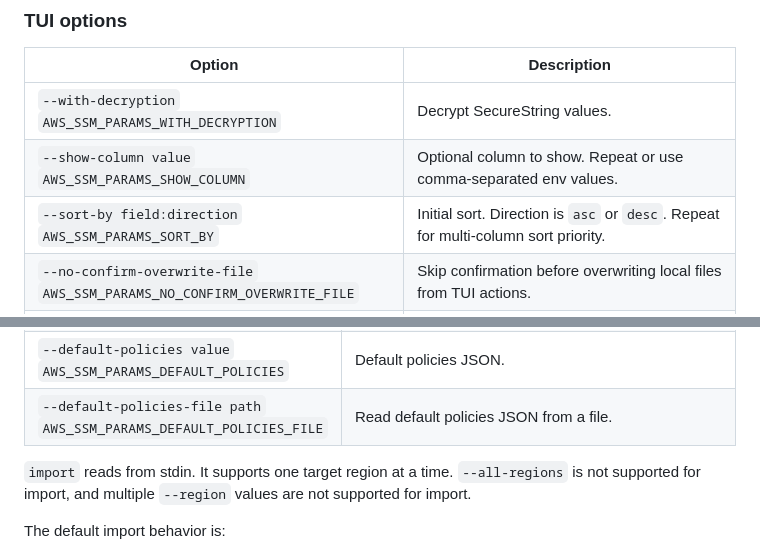
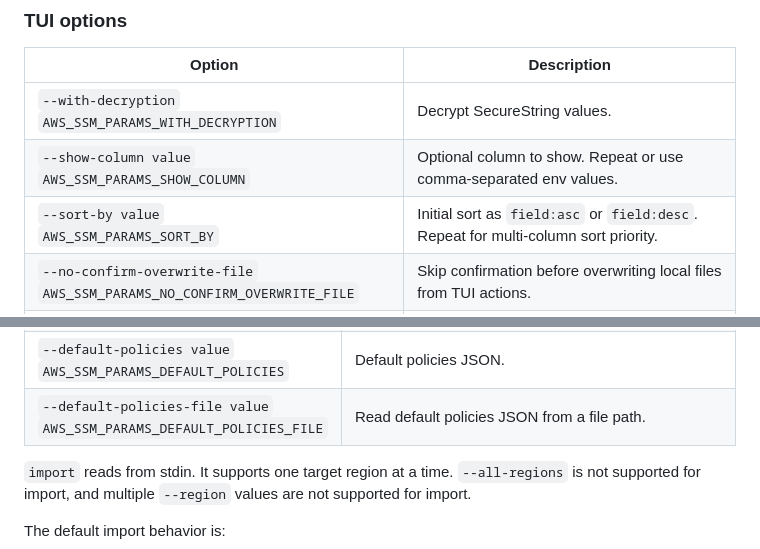
Before and after one commit to biptec/aws-ssm-params, a Markdown page: README.md, 2 parts joined by grey strips. GitHub-like rendering.

```diff
--- a/README.md
+++ b/README.md
@@ -450,7 +450,7 @@ Use the TUI when you want to:
 | --- | --- |
 | `--with-decryption`<br>`AWS_SSM_PARAMS_WITH_DECRYPTION` | Decrypt SecureString values. |
 | `--show-column value`<br>`AWS_SSM_PARAMS_SHOW_COLUMN` | Optional column to show. Repeat or use comma-separated env values. |
-| `--sort-by field:direction`<br>`AWS_SSM_PARAMS_SORT_BY` | Initial sort. Direction is `asc` or `desc`. Repeat for multi-column sort priority. |
+| `--sort-by value`<br>`AWS_SSM_PARAMS_SORT_BY` | Initial sort as `field:asc` or `field:desc`. Repeat for multi-column sort priority. |
 | `--no-confirm-overwrite-file`<br>`AWS_SSM_PARAMS_NO_CONFIRM_OVERWRITE_FILE` | Skip confirmation before overwriting local files from TUI actions. |
 | `--no-confirm-write-securestring`<br>`AWS_SSM_PARAMS_NO_CONFIRM_WRITE_SECURESTRING` | Skip confirmation before writing SecureString plaintext to local files. |
 | `--no-confirm-delete-one`<br>`AWS_SSM_PARAMS_NO_CONFIRM_DELETE_ONE` | Skip confirmation for deleting one parameter. |
@@ -745,7 +745,7 @@ Use `import` when you want to:
 | `--default-region value`<br>`AWS_SSM_PARAMS_DEFAULT_REGION` | Default region for records without region metadata. |
 | `--default-description value`<br>`AWS_SSM_PARAMS_DEFAULT_DESCRIPTION` | Default description. |
 | `--default-policies value`<br>`AWS_SSM_PARAMS_DEFAULT_POLICIES` | Default policies JSON. |
-| `--default-policies-file path`<br>`AWS_SSM_PARAMS_DEFAULT_POLICIES_FILE` | Read default policies JSON from a file. |
+| `--default-policies-file value`<br>`AWS_SSM_PARAMS_DEFAULT_POLICIES_FILE` | Read default policies JSON from a file path. |
 
 `import` reads from stdin. It supports one target region at a time. `--all-regions` is not supported for import, and multiple `--region` values are not supported for import.
 
```
Also changed, not shown: other parts of README.md (+11 -11 lines).
